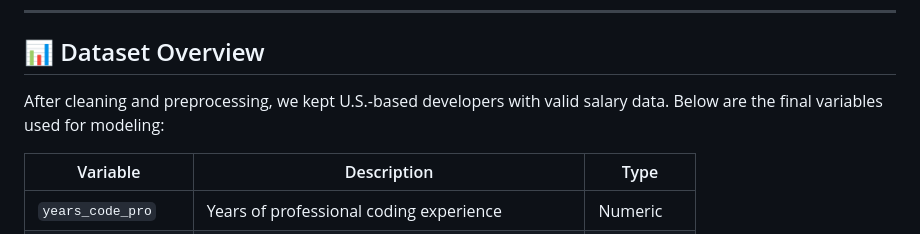
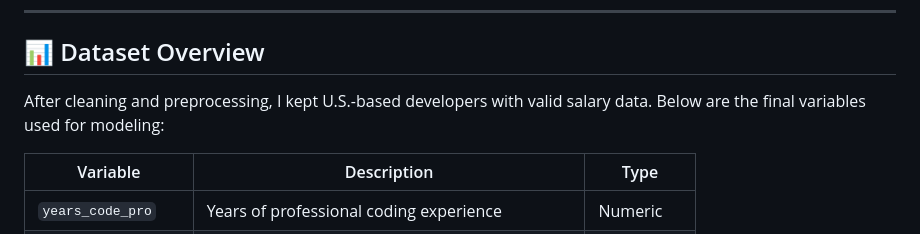
Before and after one commit to joubin-Zahiri/Developer-Salary-Prediction, a Markdown page: README.md, the part around the change. GitHub-like rendering.

```diff
--- a/README.md
+++ b/README.md
@@ -33,7 +33,7 @@ The dataset comes from the [2024 Stack Overflow Developer Survey](https://survey
 
 ## 📊 Dataset Overview
 
-After cleaning and preprocessing, we kept U.S.-based developers with valid salary data. Below are the final variables used for modeling:
+After cleaning and preprocessing, I kept U.S.-based developers with valid salary data. Below are the final variables used for modeling:
 
 | Variable              | Description                                         | Type        |
 |----------------------|-----------------------------------------------------|-------------|
```
